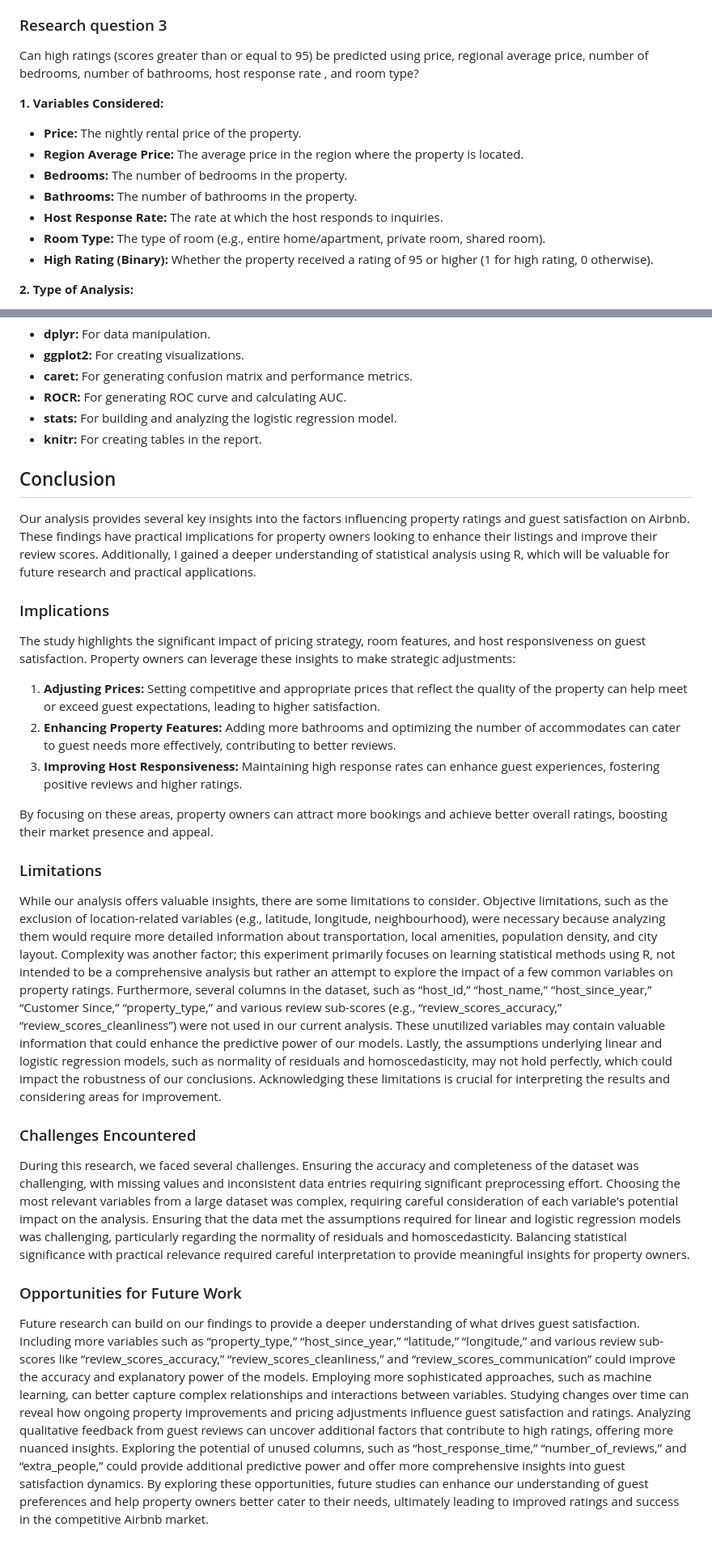
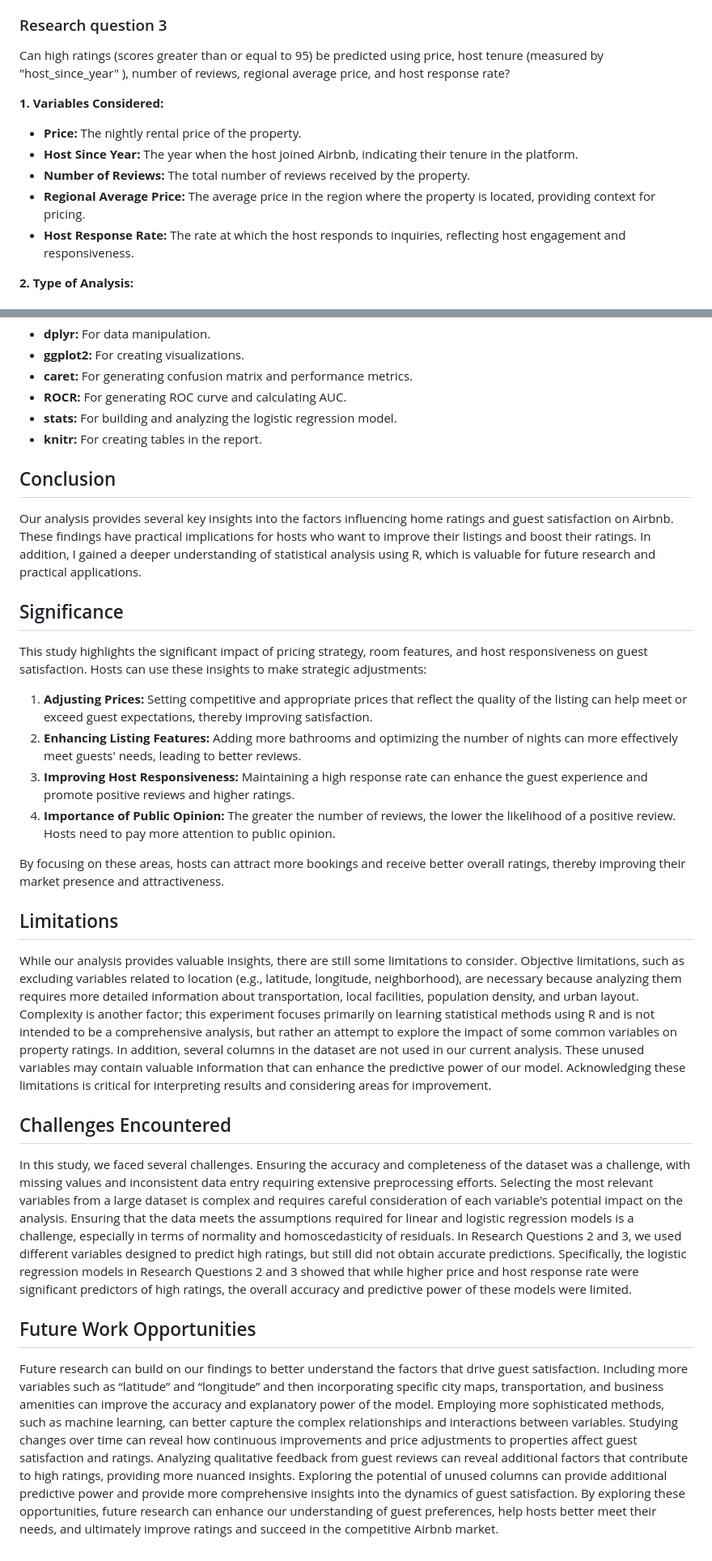
Before and after one commit to guangliangyang/r-study, a Markdown page: README.md, 2 parts joined by grey strips. Shown at 81% size. GitHub-like rendering.

```diff
--- a/README.md
+++ b/README.md
@@ -102,17 +103,15 @@ Can property ratings be predicted using price, regional average price, number of
 
 
 ### Research question 3
-Can high ratings  (scores greater than or equal to 95) be predicted using price, regional average price, number of bedrooms, number of bathrooms, host response rate , and room type?
+Can high ratings (scores greater than or equal to 95) be predicted using price, host tenure (measured by "host_since_year" ), number of reviews, regional average price, and host response rate?
 
 **1. Variables Considered:**
 
 * **Price:** The nightly rental price of the property.
-* **Region Average Price:** The average price in the region where the property is located.
-* **Bedrooms:** The number of bedrooms in the property.
-* **Bathrooms:** The number of bathrooms in the property.
-* **Host Response Rate:** The rate at which the host responds to inquiries.
-* **Room Type:** The type of room (e.g., entire home/apartment, private room, shared room).
-* **High Rating (Binary):** Whether the property received a rating of 95 or higher (1 for high rating, 0 otherwise).
+* **Host Since Year:** The year when the host joined Airbnb, indicating their tenure in the platform.
+* **Number of Reviews:** The total number of reviews received by the property.
+* **Regional Average Price:** The average price in the region where the property is located, providing context for pricing.
+* **Host Response Rate:** The rate at which the host responds to inquiries, reflecting host engagement and responsiveness.
 
 **2. Type of Analysis:**
 
@@ -129,29 +128,31 @@ Can high ratings  (scores greater than or equal to 95) be predicted using price,
 * **stats:** For building and analyzing the logistic regression model.
 * **knitr:** For creating tables in the report.
 
+
  ## Conclusion
 
 
-Our analysis provides several key insights into the factors influencing property ratings and guest satisfaction on Airbnb. These findings have practical implications for property owners looking to enhance their listings and improve their review scores. Additionally, I gained a deeper understanding of statistical analysis using R, which will be valuable for future research and practical applications.
+Our analysis provides several key insights into the factors influencing home ratings and guest satisfaction on Airbnb. These findings have practical implications for hosts who want to improve their listings and boost their ratings. In addition, I gained a deeper understanding of statistical analysis using R, which is valuable for future research and practical applications.
 
-### Implications
+## Significance
 
-The study highlights the significant impact of pricing strategy, room features, and host responsiveness on guest satisfaction. Property owners can leverage these insights to make strategic adjustments:
+This study highlights the significant impact of pricing strategy, room features, and host responsiveness on guest satisfaction. Hosts can use these insights to make strategic adjustments:
 
-1. **Adjusting Prices:** Setting competitive and appropriate prices that reflect the quality of the property can help meet or exceed guest expectations, leading to higher satisfaction.
-2. **Enhancing Property Features:** Adding more bathrooms and optimizing the number of accommodates can cater to guest needs more effectively, contributing to better reviews.
-3. **Improving Host Responsiveness:** Maintaining high response rates can enhance guest experiences, fostering positive reviews and higher ratings.
+1. **Adjusting Prices:** Setting competitive and appropriate prices that reflect the quality of the listing can help meet or exceed guest expectations, thereby improving satisfaction.
+2. **Enhancing Listing Features:** Adding more bathrooms and optimizing the number of nights can more effectively meet guests' needs, leading to better reviews.
+3. **Improving Host Responsiveness:** Maintaining a high response rate can enhance the guest experience and promote positive reviews and higher ratings.
+4. **Importance of Public Opinion:** The greater the number of reviews, the lower the likelihood of a positive review. Hosts need to pay more attention to public opinion.
 
-By focusing on these areas, property owners can attract more bookings and achieve better overall ratings, boosting their market presence and appeal.
+By focusing on these areas, hosts can attract more bookings and receive better overall ratings, thereby improving their market presence and attractiveness.
 
-### Limitations
+## Limitations
 
-While our analysis offers valuable insights, there are some limitations to consider. Objective limitations, such as the exclusion of location-related variables (e.g., latitude, longitude, neighbourhood), were necessary because analyzing them would require more detailed information about transportation, local amenities, population density, and city layout. Complexity was another factor; this experiment primarily focuses on learning statistical methods using R, not intended to be a comprehensive analysis but rather an attempt to explore the impact of a few common variables on property ratings. Furthermore, several columns in the dataset, such as “host_id,” “host_name,” “host_since_year,” “Customer Since,” “property_type,” and various review sub-scores (e.g., “review_scores_accuracy,” “review_scores_cleanliness”) were not used in our current analysis. These unutilized variables may contain valuable information that could enhance the predictive power of our models. Lastly, the assumptions underlying linear and logistic regression models, such as normality of residuals and homoscedasticity, may not hold perfectly, which could impact the robustness of our conclusions. Acknowledging these limitations is crucial for interpreting the results and considering areas for improvement.
+While our analysis provides valuable insights, there are still some limitations to consider. Objective limitations, such as excluding variables related to location (e.g., latitude, longitude, neighborhood), are necessary because analyzing them requires more detailed information about transportation, local facilities, population density, and urban layout. Complexity is another factor; this experiment focuses primarily on learning statistical methods using R and is not intended to be a comprehensive analysis, but rather an attempt to explore the impact of some common variables on property ratings. In addition, several columns in the dataset are not used in our current analysis. These unused variables may contain valuable information that can enhance the predictive power of our model. Acknowledging these limitations is critical for interpreting results and considering areas for improvement.
 
-### Challenges Encountered
+## Challenges Encountered
 
-During this research, we faced several challenges. Ensuring the accuracy and completeness of the dataset was challenging, with missing values and inconsistent data entries requiring significant preprocessing effort. Choosing the most relevant variables from a large dataset was complex, requiring careful consideration of each variable's potential impact on the analysis. Ensuring that the data met the assumptions required for linear and logistic regression models was challenging, particularly regarding the normality of residuals and homoscedasticity. Balancing statistical significance with practical relevance required careful interpretation to provide meaningful insights for property owners.
+In this study, we faced several challenges. Ensuring the accuracy and completeness of the dataset was a challenge, with missing values and inconsistent data entry requiring extensive preprocessing efforts. Selecting the most relevant variables from a large dataset is complex and requires careful consideration of each variable's potential impact on the analysis. Ensuring that the data meets the assumptions required for linear and logistic regression models is a challenge, especially in terms of normality and homoscedasticity of residuals. In Research Questions 2 and 3, we used different variables designed to predict high ratings, but still did not obtain accurate predictions. Specifically, the logistic regression models in Research Questions  2 and 3 showed that while higher price and host response rate were significant predictors of high ratings, the overall accuracy and predictive power of these models were limited.
 
-### Opportunities for Future Work
+## Future Work Opportunities
 
-Future research can build on our findings to provide a deeper understanding of what drives guest satisfaction. Including more variables such as “property_type,” “host_since_year,” “latitude,” “longitude,” and various review sub-scores like “review_scores_accuracy,” “review_scores_cleanliness,” and “review_scores_communication” could improve the accuracy and explanatory power of the models. Employing more sophisticated approaches, such as machine learning, can better capture complex relationships and interactions between variables. Studying changes over time can reveal how ongoing property improvements and pricing adjustments influence guest satisfaction and ratings. Analyzing qualitative feedback from guest reviews can uncover additional factors that contribute to high ratings, offering more nuanced insights. Exploring the potential of unused columns, such as “host_response_time,” “number_of_reviews,” and “extra_people,” could provide additional predictive power and offer more comprehensive insights into guest satisfaction dynamics. By exploring these opportunities, future studies can enhance our understanding of guest preferences and help property owners better cater to their needs, ultimately leading to improved ratings and success in the competitive Airbnb market.
+Future research can build on our findings to better understand the factors that drive guest satisfaction. Including more variables such as  “latitude” and “longitude” and then incorporating specific city maps, transportation, and business amenities can improve the accuracy and explanatory power of the model. Employing more sophisticated methods, such as machine learning, can better capture the complex relationships and interactions between variables. Studying changes over time can reveal how continuous improvements and price adjustments to properties affect guest satisfaction and ratings. Analyzing qualitative feedback from guest reviews can reveal additional factors that contribute to high ratings, providing more nuanced insights. Exploring the potential of unused columns can provide additional predictive power and provide more comprehensive insights into the dynamics of guest satisfaction. By exploring these opportunities, future research can enhance our understanding of guest preferences, help hosts better meet their needs, and ultimately improve ratings and succeed in the competitive Airbnb market.
```
Also changed, not shown: other parts of README.md (+3 -2 lines).
